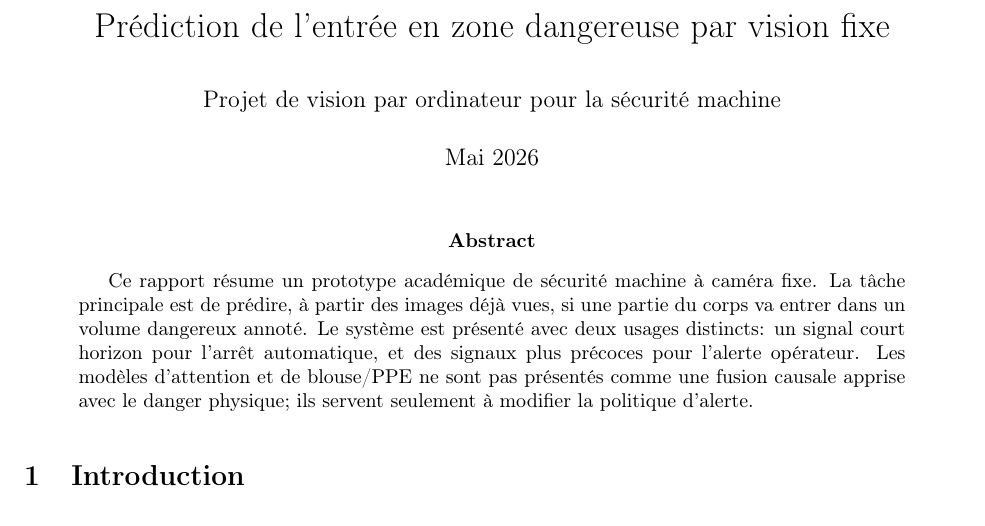
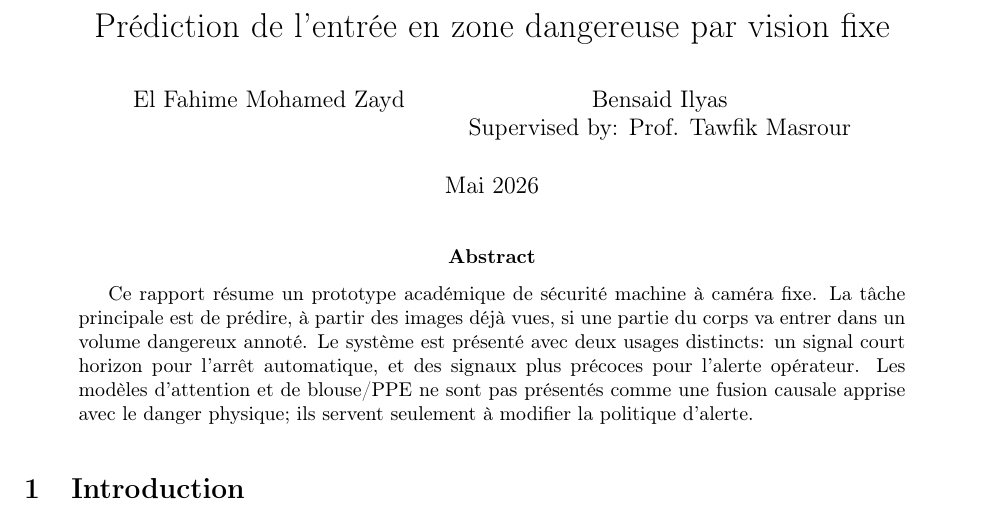
Before and after one commit to ilyas-under-ctrl/pose-recognition-docs, a LaTeX paper (academic_report/machine_safety_academic_report.tex): part of page 1 of 15, cut so that both start at the same text. Compiled offline with pdfLaTeX.

Commit message:
Update presentation export and report authors

```diff
--- a/academic_report/machine_safety_academic_report.tex
+++ b/academic_report/machine_safety_academic_report.tex
@@ -26,7 +26,7 @@
 \end{center}}
 
 \title{Prédiction de l'entrée en zone dangereuse par vision fixe}
-\author{Projet de vision par ordinateur pour la sécurité machine}
+\author{El Fahime Mohamed Zayd \and Bensaid Ilyas \\ Supervised by: Prof. Tawfik Masrour}
 \date{Mai 2026}
 
 \begin{document}
```
Also changed, not shown: academic_report/rapport_securite_machine.tex (+1 -1 lines), 1 other file.
